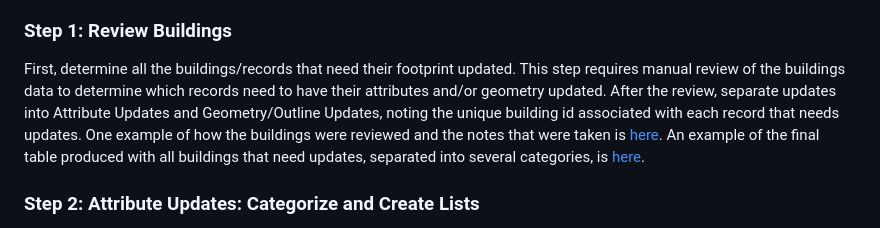
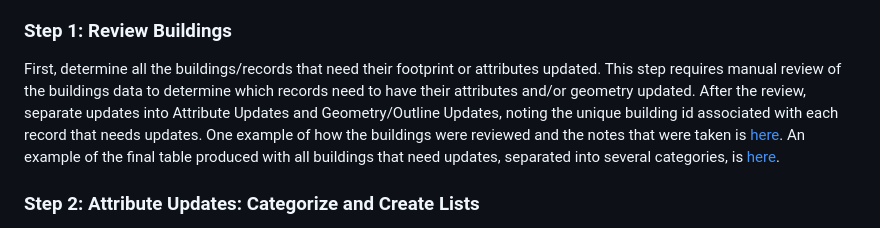
Before and after one commit to cityenergyproject/seattle, a Markdown page: documentation/Building_outlines.md, the part around the change. Drawn GitHub-style.

```diff
--- a/documentation/Building_outlines.md
+++ b/documentation/Building_outlines.md
@@ -7,7 +7,7 @@ Building outlines (or footprints) are displayed on the map at higher zoom levels
 The latest process to update the building outlines / footprints involves multiple steps, as detailed below.  In the final step, a script is run to update all the building outlines necessary.  As long as the proper format is followed, the script is able to target and update different buildings, and can be used for future updates.  Please follow the process below:
 
 ### Step 1: Review Buildings
-First, determine all the buildings/records that need their footprint updated.  This step requires manual review of the buildings data to determine which records need to have their attributes and/or geometry updated.  After the review, separate updates into Attribute Updates and Geometry/Outline Updates, noting the unique building id associated with each record that needs updates.  One example of how the buildings were reviewed and the notes that were taken is [here](https://docs.google.com/spreadsheets/d/1Uu3OiZqaJau9jNAGF7zjal-XunqhKVkR/edit#gid=500738303).  An example of the final table produced with all buildings that need updates, separated into several categories, is [here](https://docs.google.com/spreadsheets/d/1S3ftokz4nCtDrrEmpBPLNyr5fnd0YlbnjasbCqZTiHI/edit#gid=0).
+First, determine all the buildings/records that need their footprint or attributes updated.  This step requires manual review of the buildings data to determine which records need to have their attributes and/or geometry updated.  After the review, separate updates into Attribute Updates and Geometry/Outline Updates, noting the unique building id associated with each record that needs updates.  One example of how the buildings were reviewed and the notes that were taken is [here](https://docs.google.com/spreadsheets/d/1Uu3OiZqaJau9jNAGF7zjal-XunqhKVkR/edit#gid=500738303).  An example of the final table produced with all buildings that need updates, separated into several categories, is [here](https://docs.google.com/spreadsheets/d/1S3ftokz4nCtDrrEmpBPLNyr5fnd0YlbnjasbCqZTiHI/edit#gid=0).
 
 ### Step 2: Attribute Updates: Categorize and Create Lists
 The Master Data Updates table shows that the updates are separated into different cases. In some cases there is a need to correct the address and correct the latitude and longitude coordinates. For each of those two scenarios, a list of building ids and correction values is provided.
```
